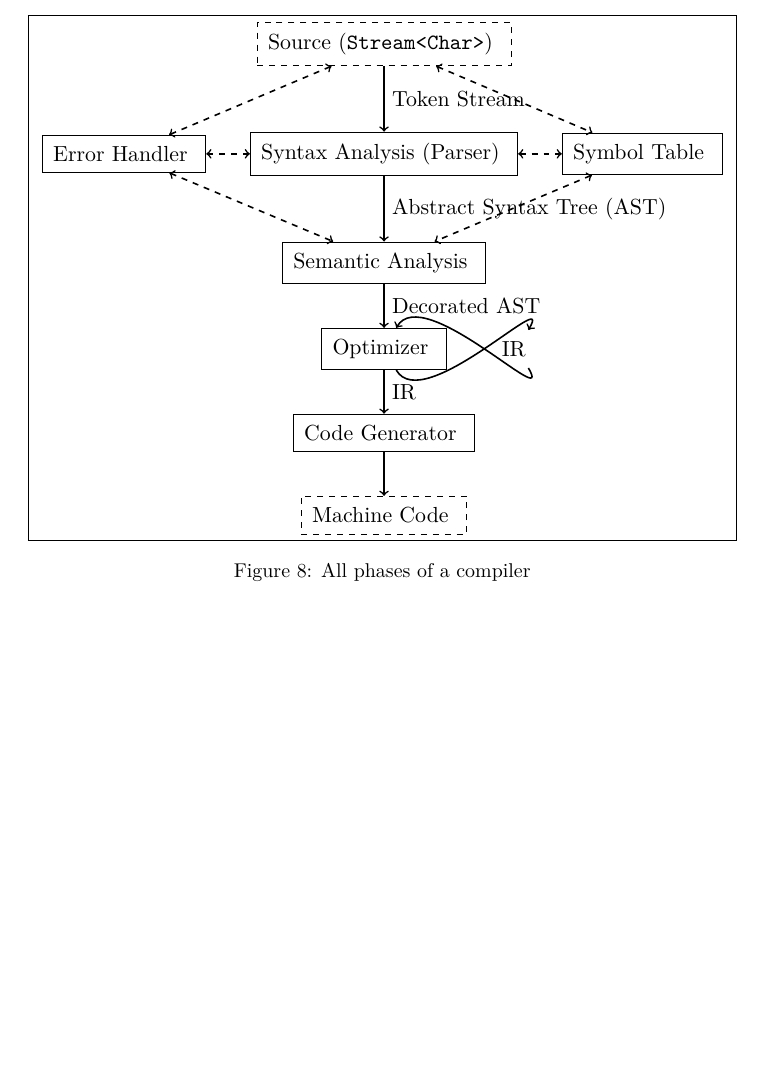
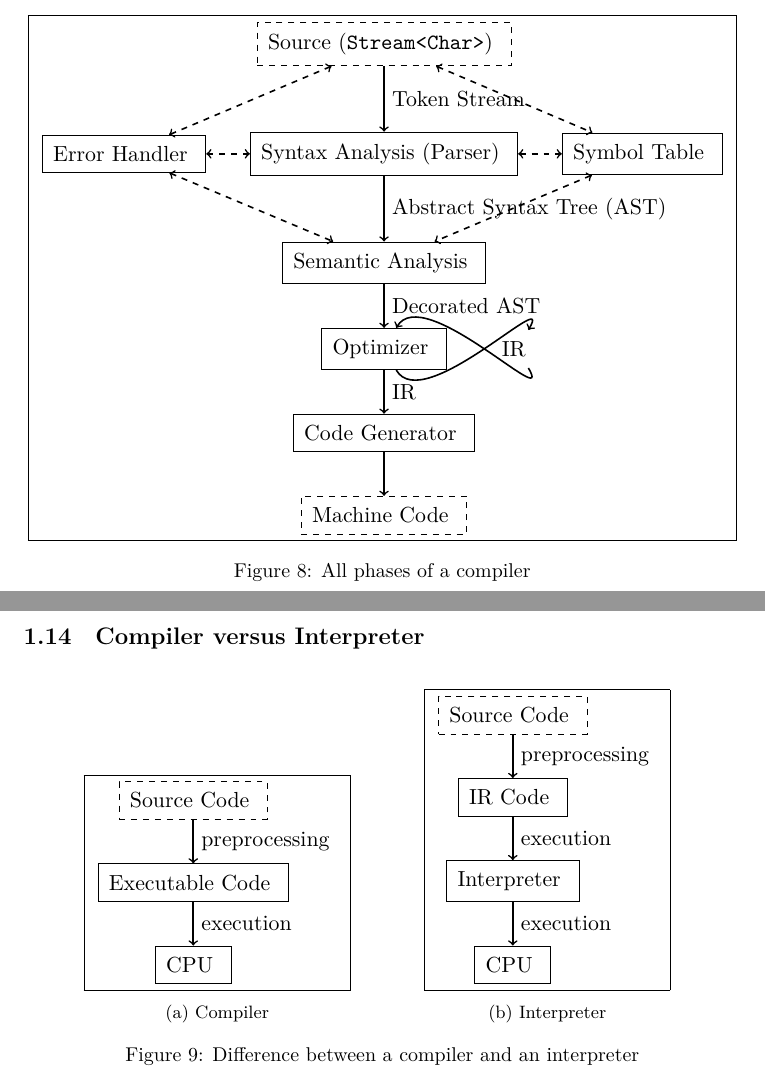
Before and after one commit to jieyouxu/COMP0012-Compilers-Notes, a LaTeX document (main.tex, which reads introduction.tex): part of page 7 of 7 before the commit and two parts of pages 7 and 8 of 8 after it, the two joined at a grey line, cut so that both start at the same text, the shorter picture padded with empty space. Compiled offline with XeLaTeX.

Commit message:
Add compiler vs interpreter

```diff
--- a/introduction.tex
+++ b/introduction.tex
@@ -264,3 +264,46 @@ Output the program in the target language (usually assembly).
     \caption{All phases of a compiler}
     \label{fig:compiler-all-phases}
 \end{figure}
+
+\subsection{Compiler versus Interpreter}
+
+\begin{figure}[H]
+    \centering
+    \begin{subfigure}{0.45\textwidth}
+        \centering
+        \fbox{
+        \begin{tikzpicture}
+            \node [dashedblock] (n1) { Source Code };
+            \node [block, below=2em of n1] (n2) { Executable Code };
+            \node [block, below=2em of n2] (n3) { CPU };
+            \draw [thick, ->] (n1) -- (n2) node [midway, right]
+                { preprocessing };
+            \draw [thick, ->] (n2) -- (n3) node [midway, right]
+                { execution };
+        \end{tikzpicture}
+        }
+        \caption{Compiler}
+        \label{fig:compiler-vs-interpreter:compiler}
+    \end{subfigure}
+    \begin{subfigure}{0.45\textwidth}
+        \centering
+        \fbox{
+        \begin{tikzpicture}
+            \node [dashedblock] (n1) { Source Code };
+            \node [block, below=2em of n1] (n2) { IR Code };
+            \node [block, below=2em of n2] (n3) { Interpreter };
+            \node [block, below=2em of n3] (n4) { CPU };
+            \draw [thick, ->] (n1) -- (n2) node [midway, right]
+                { preprocessing };
+            \draw [thick, ->] (n2) -- (n3) node [midway, right]
+                { execution };
+            \draw [thick, ->] (n3) -- (n4) node [midway, right]
+            { execution };
+        \end{tikzpicture}
+        }
+        \caption{Interpreter}
+        \label{fig:compiler-vs-interpreter:interpreter}
+    \end{subfigure}
+    \caption{Difference between a compiler and an interpreter}
+    \label{fig:compiler-vs-interpreter}
+\end{figure}
```
